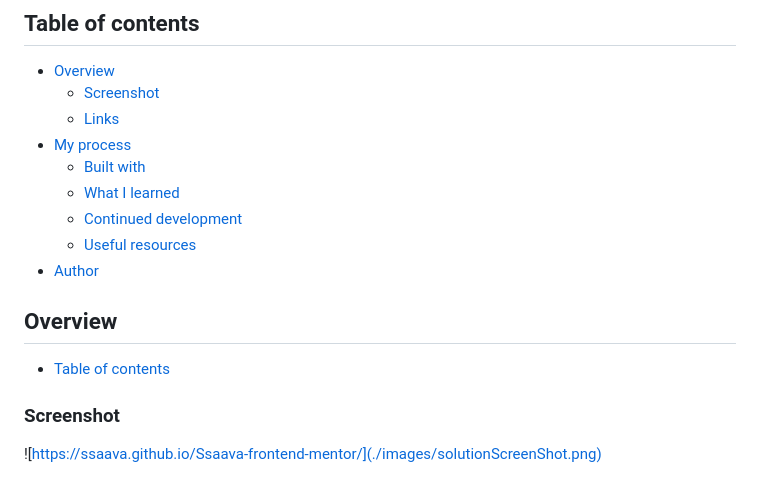
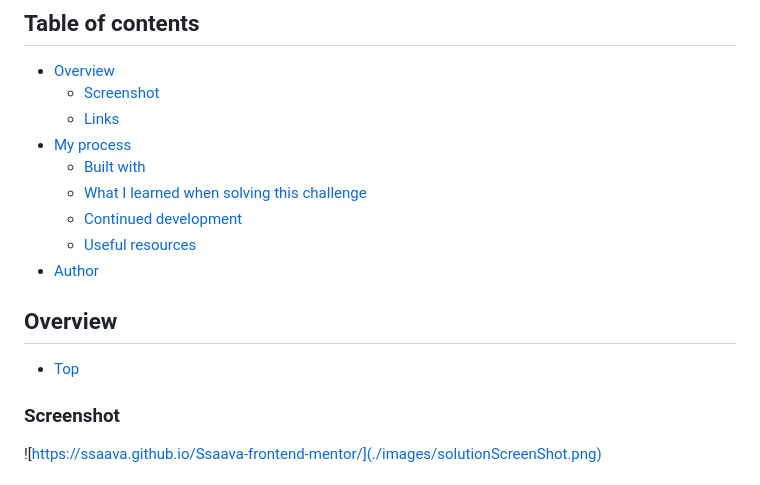
Before and after one commit to Ssaava/Ssaava-frontend-mentor, a Markdown page: README-template.md, the part around the change. GitHub-like rendering.

```diff
--- a/README-template.md
+++ b/README-template.md
@@ -9,13 +9,13 @@ This is a solution to the [QR code component challenge on Frontend Mentor](https
   - [Links](#links)
 - [My process](#my-process)
   - [Built with](#built-with)
-  - [What I learned](#what-i-learned)
+  - [What I learned when solving this challenge](#what-i-learned)
   - [Continued development](#continued-development)
   - [Useful resources](#useful-resources)
 - [Author](#author)
 
 ## Overview
-- [Table of contents](#back-to-top)
+- [Top](#top)
 
 ### Screenshot
 
```
